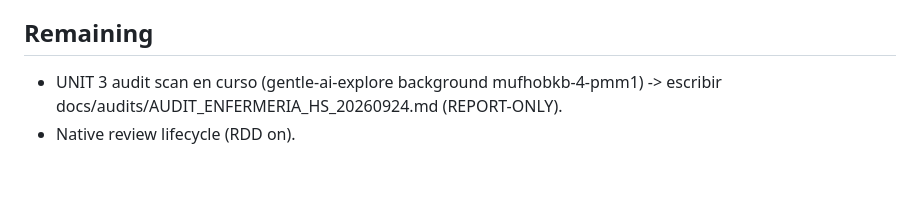
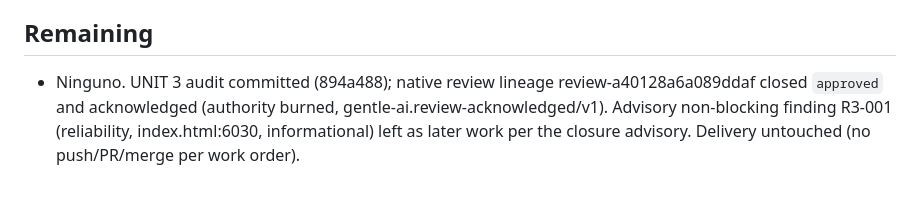
Before and after one commit to b32majus/Enfermeria_HS_HUVRocio, a Markdown page: odd/tasks/pv-reopen-ihs4-zero.md, the part around the change. Drawn GitHub-style.

Commit message:
chore(odd): cierra registro de la feature pv-reopen-ihs4-zero

```diff
--- a/odd/tasks/pv-reopen-ihs4-zero.md
+++ b/odd/tasks/pv-reopen-ihs4-zero.md
@@ -64,6 +64,7 @@ Branch: fix/pv-reopen-ihs4-zero-20260924
 
 ## Remaining
 
-- UNIT 3 audit scan en curso (gentle-ai-explore background mufhobkb-4-pmm1) -> escribir
-  docs/audits/AUDIT_ENFERMERIA_HS_20260924.md (REPORT-ONLY).
-- Native review lifecycle (RDD on).
+- Ninguno. UNIT 3 audit committed (894a488); native review lineage review-a40128a6a089ddaf
+  closed `approved` and acknowledged (authority burned, gentle-ai.review-acknowledged/v1).
+  Advisory non-blocking finding R3-001 (reliability, index.html:6030, informational) left as
+  later work per the closure advisory. Delivery untouched (no push/PR/merge per work order).
```
